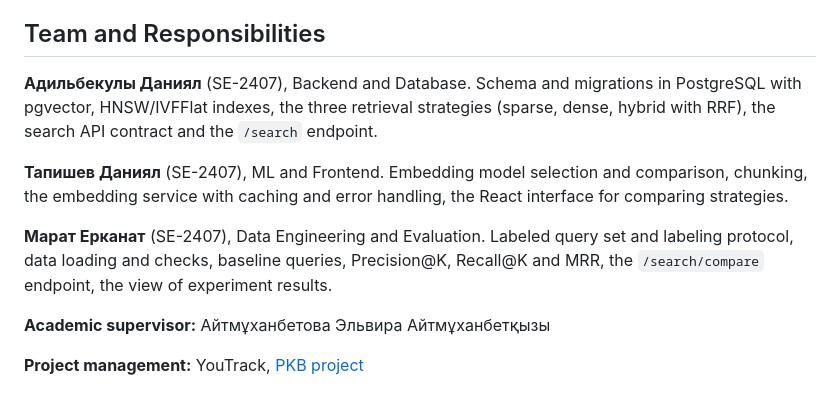
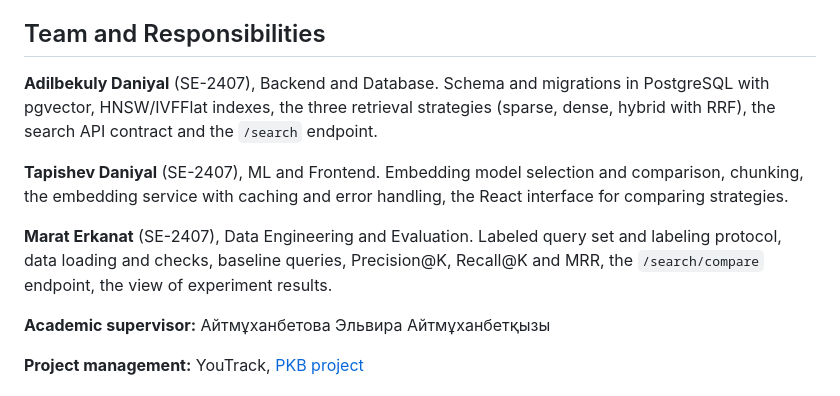
Before and after one commit to Dan5365/pkb-semantic-search, a Markdown page: README.md, the part around the change. Rendered like a GitHub page.

```diff
--- a/README.md
+++ b/README.md
@@ -48,11 +48,11 @@ The research question is which strategy returns relevant notes higher in the lis
 
 ## Team and Responsibilities
 
-**Адильбекулы Даниял** (SE-2407), Backend and Database. Schema and migrations in PostgreSQL with pgvector, HNSW/IVFFlat indexes, the three retrieval strategies (sparse, dense, hybrid with RRF), the search API contract and the `/search` endpoint.
+**Adilbekuly Daniyal** (SE-2407), Backend and Database. Schema and migrations in PostgreSQL with pgvector, HNSW/IVFFlat indexes, the three retrieval strategies (sparse, dense, hybrid with RRF), the search API contract and the `/search` endpoint.
 
-**Тапишев Даниял** (SE-2407), ML and Frontend. Embedding model selection and comparison, chunking, the embedding service with caching and error handling, the React interface for comparing strategies.
+**Tapishev Daniyal** (SE-2407), ML and Frontend. Embedding model selection and comparison, chunking, the embedding service with caching and error handling, the React interface for comparing strategies.
 
-**Марат Ерканат** (SE-2407), Data Engineering and Evaluation. Labeled query set and labeling protocol, data loading and checks, baseline queries, Precision@K, Recall@K and MRR, the `/search/compare` endpoint, the view of experiment results.
+**Marat Erkanat** (SE-2407), Data Engineering and Evaluation. Labeled query set and labeling protocol, data loading and checks, baseline queries, Precision@K, Recall@K and MRR, the `/search/compare` endpoint, the view of experiment results.
 
 **Academic supervisor:** Айтмұханбетова Эльвира Айтмұханбетқызы
 
```
